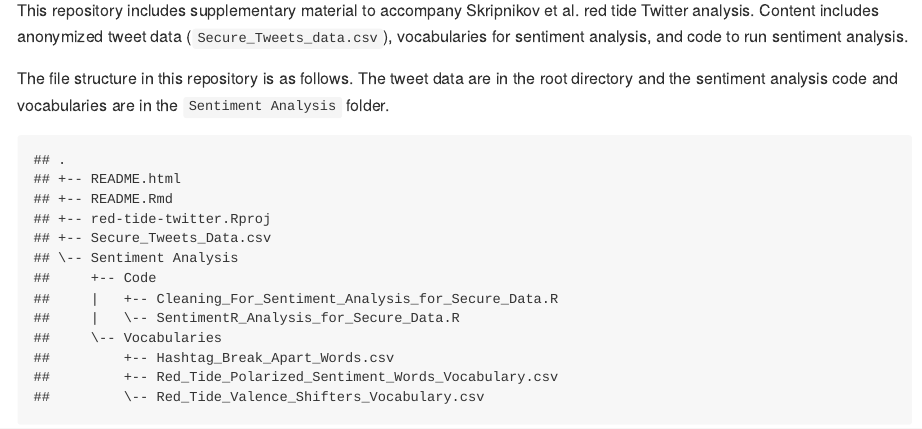
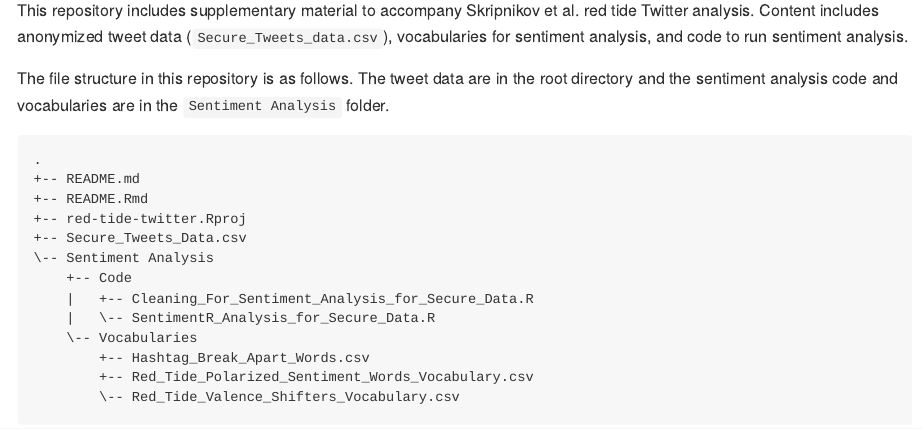
Before and after one commit to tbep-tech/red-tide-twitter, an R Markdown document (README.Rmd): the page in a window 1100 px wide, from 110 px down. The pictures show the output file README.md that the author committed with the source, drawn offline in the style of GitHub.

Commit message:
remove r code comment on output

````diff
--- a/README.Rmd
+++ b/README.Rmd
@@ -9,6 +9,6 @@ This repository includes supplementary material to accompany Skripnikov et al. r
 The file structure in this repository is as follows. The tweet data are in the root directory and the sentiment analysis code and vocabularies are in the `Sentiment Analysis` folder.
 
 
-```{r, echo = F}
+```{r, echo = F, comment = NA}
 fs::dir_tree()
 ```
````
Also changed, not shown: README.md.
